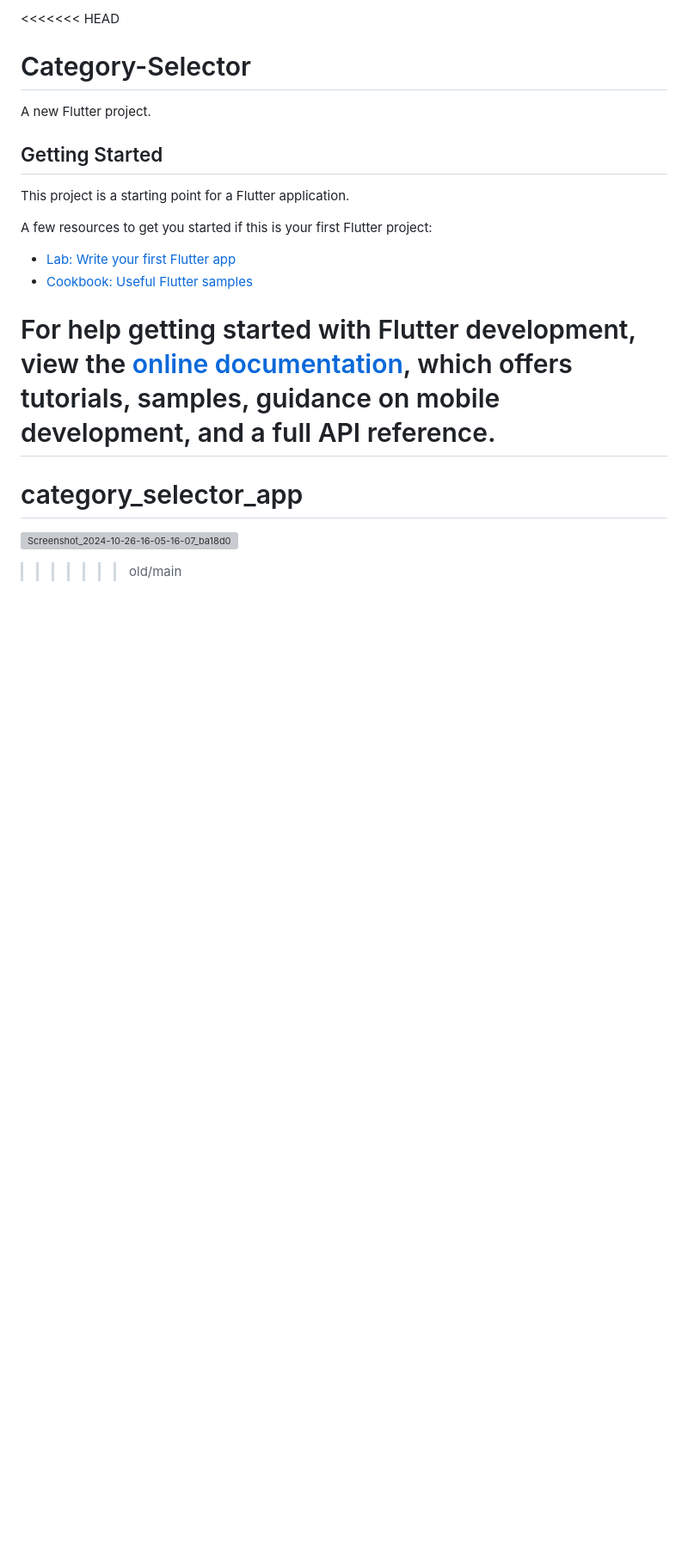
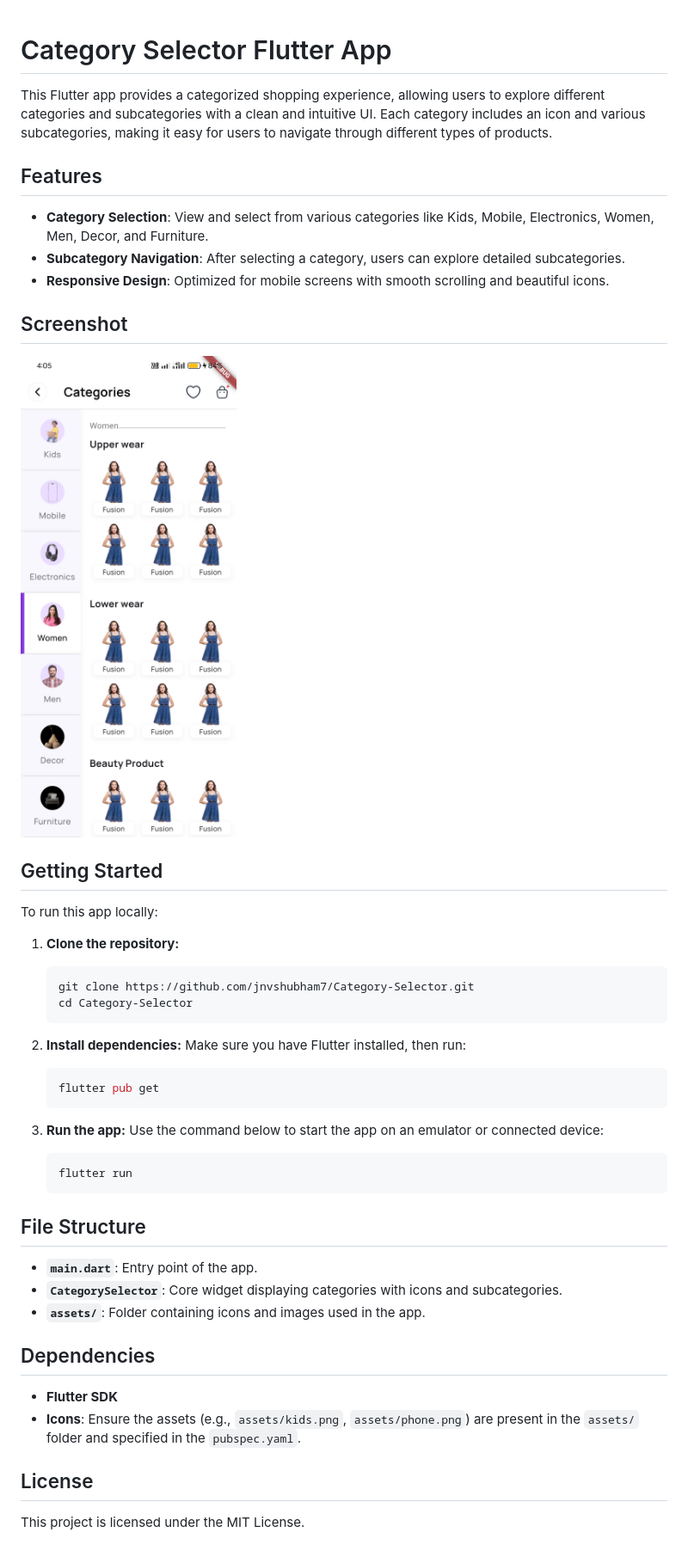
Before and after one commit to jnvshubham7/Category-Selector, a Markdown page: README.md, the part around the change. Shown: that part at 86% size. Drawn GitHub-style; pictures changed too: image/README/1730865024377.png (added); blank space fills up the shorter version; grey boxes are pictures that could not be loaded.

Commit message:
Update README.md to enhance project description and provide detailed setup instructions

````diff
--- a/README.md
+++ b/README.md
@@ -1,21 +1,52 @@
-<<<<<<< HEAD
-# Category-Selector
 
-A new Flutter project.
+# Category Selector Flutter App
+
+This Flutter app provides a categorized shopping experience, allowing users to explore different categories and subcategories with a clean and intuitive UI. Each category includes an icon and various subcategories, making it easy for users to navigate through different types of products.
+
+## Features
+
+- **Category Selection**: View and select from various categories like Kids, Mobile, Electronics, Women, Men, Decor, and Furniture.
+- **Subcategory Navigation**: After selecting a category, users can explore detailed subcategories.
+- **Responsive Design**: Optimized for mobile screens with smooth scrolling and beautiful icons.
+
+## Screenshot
+
+![1730865024377](image/README/1730865024377.png)
 
 ## Getting Started
 
-This project is a starting point for a Flutter application.
+To run this app locally:
 
-A few resources to get you started if this is your first Flutter project:
+1. **Clone the repository:**
 
-- [Lab: Write your first Flutter app](https://docs.flutter.dev/get-started/codelab)
-- [Cookbook: Useful Flutter samples](https://docs.flutter.dev/cookbook)
+   ```bash
+   git clone https://github.com/jnvshubham7/Category-Selector.git
+   cd Category-Selector
+   ```
+2. **Install dependencies:**
+   Make sure you have Flutter installed, then run:
 
-For help getting started with Flutter development, view the
-[online documentation](https://docs.flutter.dev/), which offers tutorials,
-samples, guidance on mobile development, and a full API reference.
-=======
-# category_selector_app
-![Screenshot_2024-10-26-16-05-16-07_ba18d094c8e2302f8dd3434e9ba1cd94](https://github.com/user-attachments/assets/f1907054-9eb0-46e7-9aa0-7d3306f7cb1b)
->>>>>>> old/main
+   ```bash
+   flutter pub get
+   ```
+3. **Run the app:**
+   Use the command below to start the app on an emulator or connected device:
+
+   ```bash
+   flutter run
+   ```
+
+## File Structure
+
+- **`main.dart`**: Entry point of the app.
+- **`CategorySelector`**: Core widget displaying categories with icons and subcategories.
+- **`assets/`**: Folder containing icons and images used in the app.
+
+## Dependencies
+
+- **Flutter SDK**
+- **Icons**: Ensure the assets (e.g., `assets/kids.png`, `assets/phone.png`) are present in the `assets/` folder and specified in the `pubspec.yaml`.
+
+## License
+
+This project is licensed under the MIT License.
````
